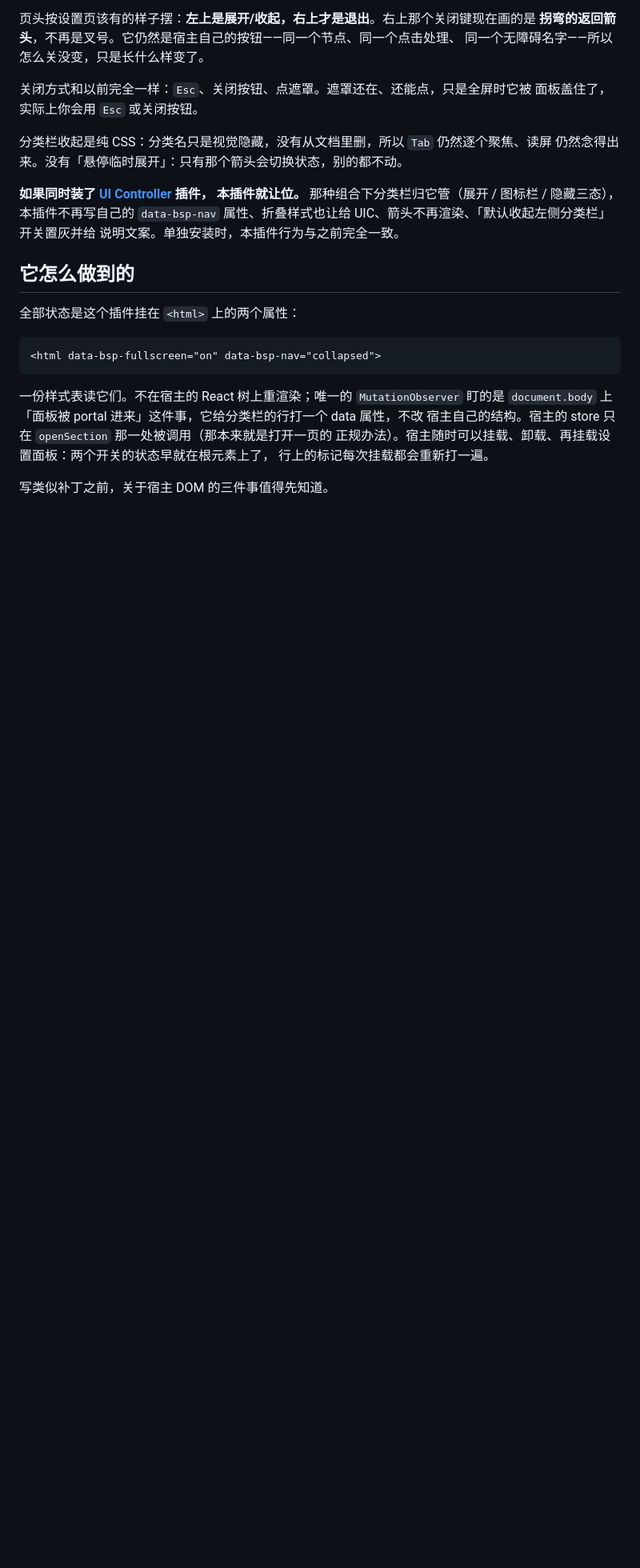
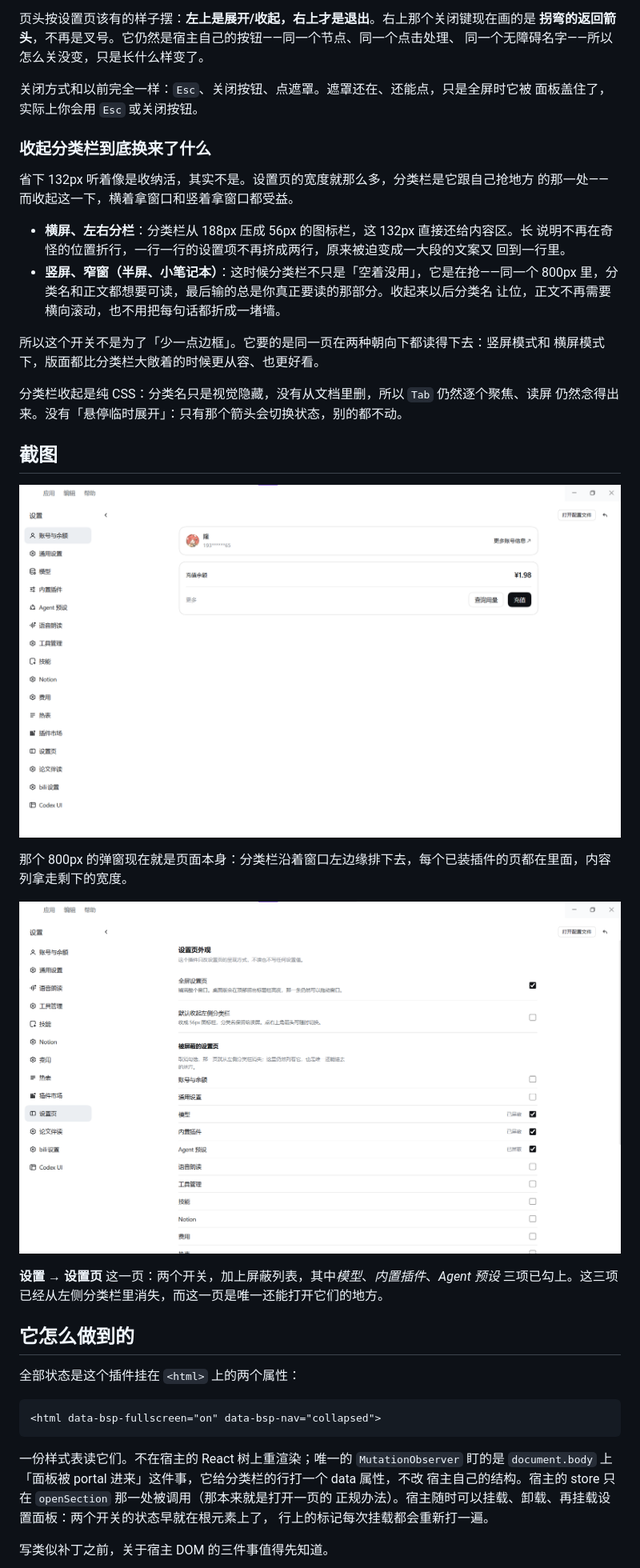
Before and after one commit to MeruSu/dsh-better-setting-page, a Markdown page: README.zh.md, the part around one of its changes. Shown at 80% size. GitHub-like rendering; pictures changed too: screenshots/settings-page-hidden-pages.png (added), screenshots/settings-page-overview.png (added); blank space fills up the shorter version.

```diff
--- a/README.zh.md
+++ b/README.zh.md
@@ -35,13 +35,33 @@
 关闭方式和以前完全一样：`Esc`、关闭按钮、点遮罩。遮罩还在、还能点，只是全屏时它被
 面板盖住了，实际上你会用 `Esc` 或关闭按钮。
 
+### 收起分类栏到底换来了什么
+
+省下 132px 听着像是收纳活，其实不是。设置页的宽度就那么多，分类栏是它跟自己抢地方
+的那一处——而收起这一下，横着拿窗口和竖着拿窗口都受益。
+
+- **横屏、左右分栏**：分类栏从 188px 压成 56px 的图标栏，这 132px 直接还给内容区。长
+  说明不再在奇怪的位置折行，一行一行的设置项不再挤成两行，原来被迫变成一大段的文案又
+  回到一行里。
+- **竖屏、窄窗（半屏、小笔记本）**：这时候分类栏不只是「空着没用」，它是在抢——同一个
+  800px 里，分类名和正文都想要可读，最后输的总是你真正要读的那部分。收起来以后分类名
+  让位，正文不再需要横向滚动，也不用把每句话都折成一堵墙。
+
+所以这个开关不是为了「少一点边框」。它要的是同一页在两种朝向下都读得下去：竖屏模式和
+横屏模式下，版面都比分类栏大敞着的时候更从容、也更好看。
+
 分类栏收起是纯 CSS：分类名只是视觉隐藏，没有从文档里删，所以 `Tab` 仍然逐个聚焦、读屏
 仍然念得出来。没有「悬停临时展开」：只有那个箭头会切换状态，别的都不动。
 
-**如果同时装了 [UI Controller](https://github.com/MeruSu/dsh-ui-controller) 插件，
-本插件就让位。** 那种组合下分类栏归它管（展开 / 图标栏 / 隐藏三态），本插件不再写自己的
-`data-bsp-nav` 属性、折叠样式也让给 UIC、箭头不再渲染、「默认收起左侧分类栏」开关置灰并给
-说明文案。单独安装时，本插件行为与之前完全一致。
+## 截图
+
+![铺满整个窗口的设置页，分类栏在左侧](screenshots/settings-page-overview.png)
+
+那个 800px 的弹窗现在就是页面本身：分类栏沿着窗口左边缘排下去，每个已装插件的页都在里面，内容列拿走剩下的宽度。
+
+![本插件自己的设置页，下面是屏蔽列表](screenshots/settings-page-hidden-pages.png)
+
+**设置 → 设置页** 这一页：两个开关，加上屏蔽列表，其中*模型*、*内置插件*、*Agent 预设* 三项已勾上。这三项已经从左侧分类栏里消失，而这一页是唯一还能打开它们的地方。
 
 ## 它怎么做到的
 
```
Also changed, not shown: other parts of README.zh.md (+3 -2 lines), CHANGELOG.md (+30 -0 lines), README.md (+39 -8 lines), 3 other files.
